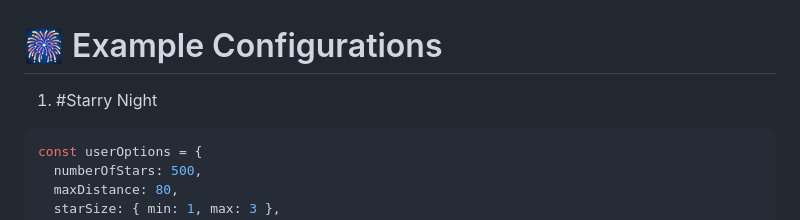
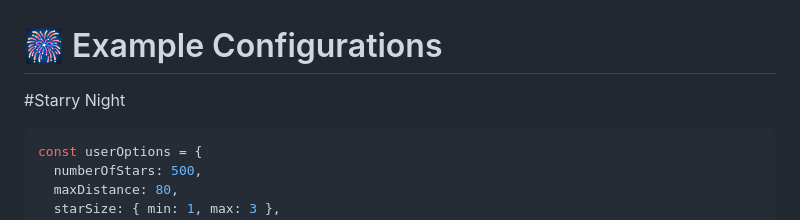
Before and after one commit to LeonKohli/interactive-particle-network, a Markdown page: examples.md, the part around the change. GitHub-like rendering.

````diff
--- a/examples.md
+++ b/examples.md
@@ -1,6 +1,7 @@
 # 🎆 Example Configurations
 
-1. #Starry Night
+
+#Starry Night
 
 ```javascript
 const userOptions = {
````
